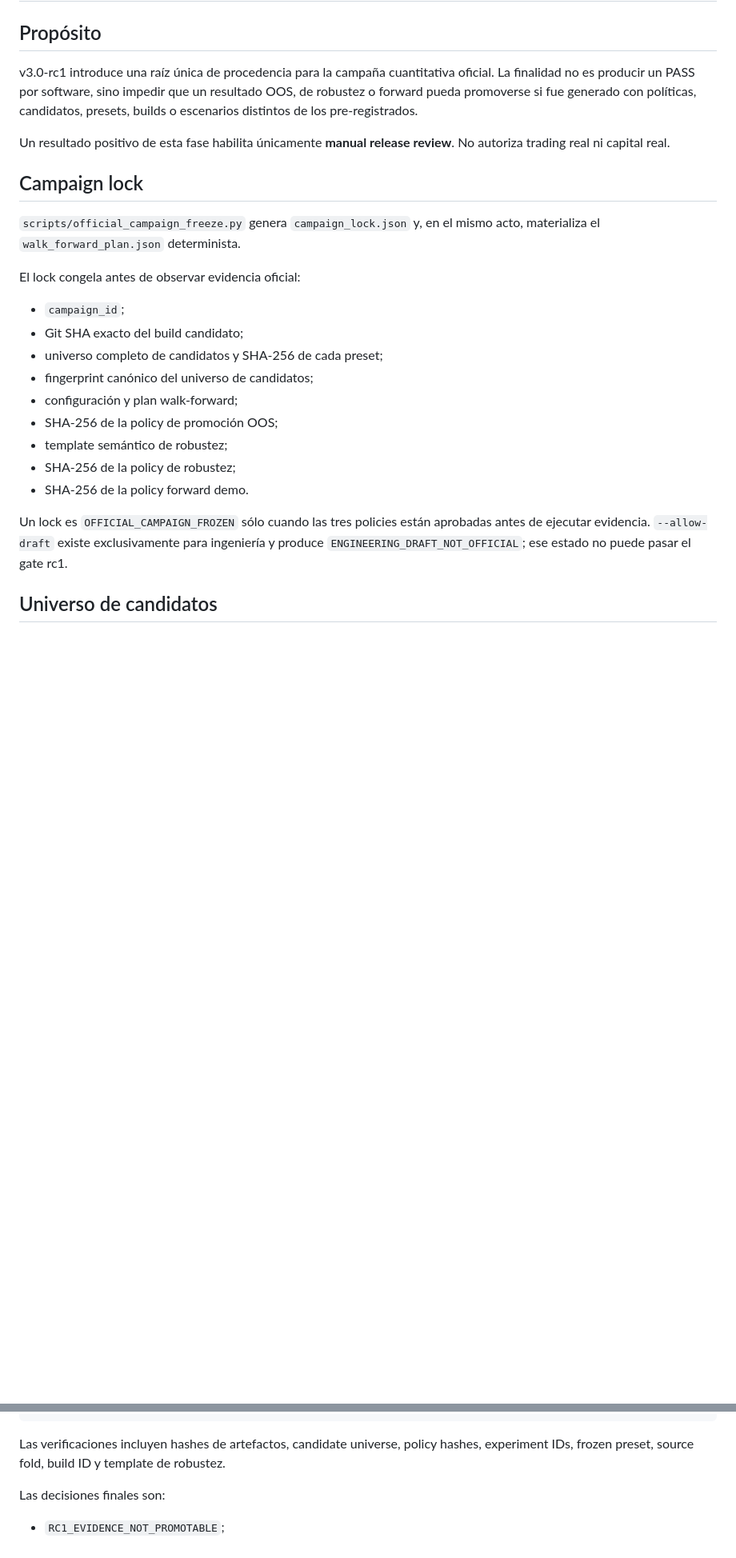
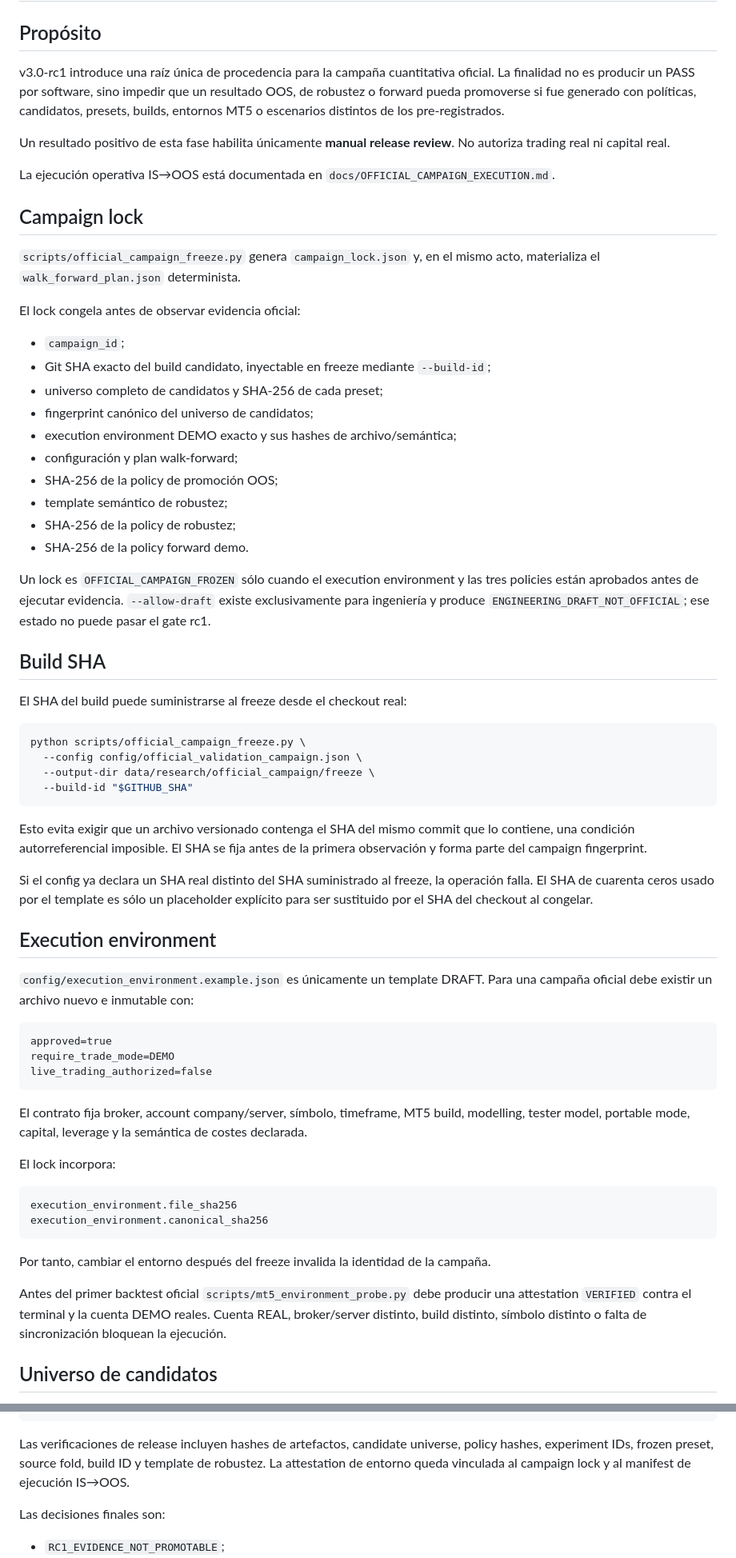
Before and after one commit to VladPhil92/Golden-Trade-X, a Markdown page: docs/OFFICIAL_VALIDATION_CAMPAIGN.md, 2 parts joined by grey strips. Shown at 80% size. Drawn GitHub-style; blank space fills up the shorter version.

````diff
--- a/docs/OFFICIAL_VALIDATION_CAMPAIGN.md
+++ b/docs/OFFICIAL_VALIDATION_CAMPAIGN.md
@@ -2,9 +2,11 @@
 
 ## Propósito
 
-v3.0-rc1 introduce una raíz única de procedencia para la campaña cuantitativa oficial. La finalidad no es producir un PASS por software, sino impedir que un resultado OOS, de robustez o forward pueda promoverse si fue generado con políticas, candidatos, presets, builds o escenarios distintos de los pre-registrados.
+v3.0-rc1 introduce una raíz única de procedencia para la campaña cuantitativa oficial. La finalidad no es producir un PASS por software, sino impedir que un resultado OOS, de robustez o forward pueda promoverse si fue generado con políticas, candidatos, presets, builds, entornos MT5 o escenarios distintos de los pre-registrados.
 
 Un resultado positivo de esta fase habilita únicamente **manual release review**. No autoriza trading real ni capital real.
+
+La ejecución operativa IS→OOS está documentada en `docs/OFFICIAL_CAMPAIGN_EXECUTION.md`.
 
 ## Campaign lock
 
@@ -13,16 +15,55 @@ Un resultado positivo de esta fase habilita únicamente **manual release review*
 El lock congela antes de observar evidencia oficial:
 
 - `campaign_id`;
-- Git SHA exacto del build candidato;
+- Git SHA exacto del build candidato, inyectable en freeze mediante `--build-id`;
 - universo completo de candidatos y SHA-256 de cada preset;
 - fingerprint canónico del universo de candidatos;
+- execution environment DEMO exacto y sus hashes de archivo/semántica;
 - configuración y plan walk-forward;
 - SHA-256 de la policy de promoción OOS;
 - template semántico de robustez;
 - SHA-256 de la policy de robustez;
 - SHA-256 de la policy forward demo.
 
-Un lock es `OFFICIAL_CAMPAIGN_FROZEN` sólo cuando las tres policies están aprobadas antes de ejecutar evidencia. `--allow-draft` existe exclusivamente para ingeniería y produce `ENGINEERING_DRAFT_NOT_OFFICIAL`; ese estado no puede pasar el gate rc1.
+Un lock es `OFFICIAL_CAMPAIGN_FROZEN` sólo cuando el execution environment y las tres policies están aprobados antes de ejecutar evidencia. `--allow-draft` existe exclusivamente para ingeniería y produce `ENGINEERING_DRAFT_NOT_OFFICIAL`; ese estado no puede pasar el gate rc1.
+
+## Build SHA
+
+El SHA del build puede suministrarse al freeze desde el checkout real:
+
+```bash
+python scripts/official_campaign_freeze.py \
+  --config config/official_validation_campaign.json \
+  --output-dir data/research/official_campaign/freeze \
+  --build-id "$GITHUB_SHA"
+```
+
+Esto evita exigir que un archivo versionado contenga el SHA del mismo commit que lo contiene, una condición autorreferencial imposible. El SHA se fija antes de la primera observación y forma parte del campaign fingerprint.
+
+Si el config ya declara un SHA real distinto del SHA suministrado al freeze, la operación falla. El SHA de cuarenta ceros usado por el template es sólo un placeholder explícito para ser sustituido por el SHA del checkout al congelar.
+
+## Execution environment
+
+`config/execution_environment.example.json` es únicamente un template DRAFT. Para una campaña oficial debe existir un archivo nuevo e inmutable con:
+
+```text
+approved=true
+require_trade_mode=DEMO
+live_trading_authorized=false
+```
+
+El contrato fija broker, account company/server, símbolo, timeframe, MT5 build, modelling, tester model, portable mode, capital, leverage y la semántica de costes declarada.
+
+El lock incorpora:
+
+```text
+execution_environment.file_sha256
+execution_environment.canonical_sha256
+```
+
+Por tanto, cambiar el entorno después del freeze invalida la identidad de la campaña.
+
+Antes del primer backtest oficial `scripts/mt5_environment_probe.py` debe producir una attestation `VERIFIED` contra el terminal y la cuenta DEMO reales. Cuenta REAL, broker/server distinto, build distinto, símbolo distinto o falta de sincronización bloquean la ejecución.
 
 ## Universo de candidatos
 
@@ -79,7 +146,7 @@ Forward Gate
 RC1 Manual Release Review
 ```
 
-Las verificaciones incluyen hashes de artefactos, candidate universe, policy hashes, experiment IDs, frozen preset, source fold, build ID y template de robustez.
+Las verificaciones de release incluyen hashes de artefactos, candidate universe, policy hashes, experiment IDs, frozen preset, source fold, build ID y template de robustez. La attestation de entorno queda vinculada al campaign lock y al manifest de ejecución IS→OOS.
 
 Las decisiones finales son:
 
````
Also changed, not shown: other parts of docs/OFFICIAL_VALIDATION_CAMPAIGN.md (+45 -17 lines).
